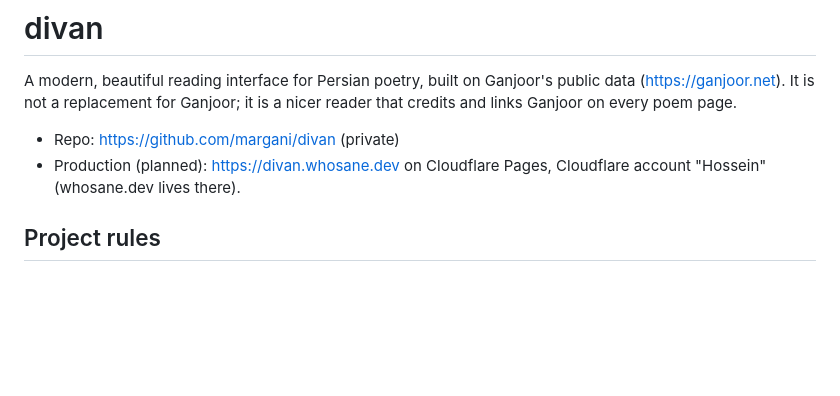
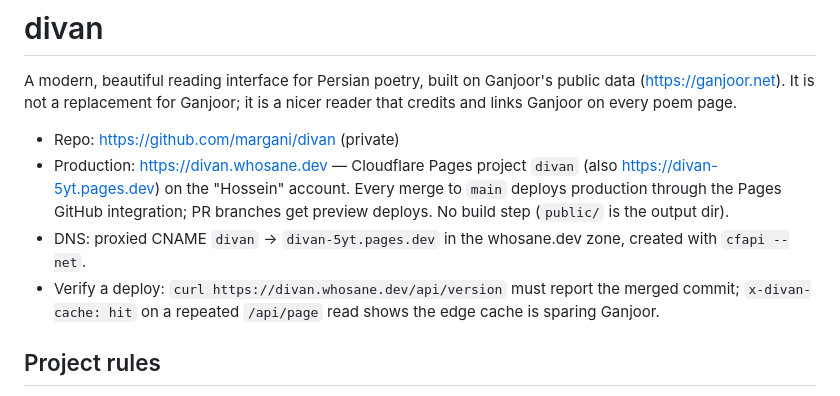
Before and after one commit to margani/divan, a Markdown page: CLAUDE.md, the part around the change. Rendered like a GitHub page; blank space fills up the shorter version.

Commit message:
Document the Pages deploy and how to verify it (#9)
Claude-Session: https://claude.ai/code/session_01QY4t6peCee2AUF2qzbkxNM

Co-authored-by: Claude Opus 5.5 <noreply@anthropic.com>

```diff
--- a/CLAUDE.md
+++ b/CLAUDE.md
@@ -5,8 +5,15 @@ public data (https://ganjoor.net). It is not a replacement for Ganjoor; it is a
 nicer reader that credits and links Ganjoor on every poem page.
 
 - Repo: https://github.com/margani/divan (private)
-- Production (planned): https://divan.whosane.dev on Cloudflare Pages,
-  Cloudflare account "Hossein" (whosane.dev lives there).
+- Production: https://divan.whosane.dev — Cloudflare Pages project `divan`
+  (also https://divan-5yt.pages.dev) on the "Hossein" account. Every merge to
+  `main` deploys production through the Pages GitHub integration; PR branches
+  get preview deploys. No build step (`public/` is the output dir).
+- DNS: proxied CNAME `divan` → `divan-5yt.pages.dev` in the whosane.dev zone,
+  created with `cfapi --net`.
+- Verify a deploy: `curl https://divan.whosane.dev/api/version` must report the
+  merged commit; `x-divan-cache: hit` on a repeated `/api/page` read shows
+  the edge cache is sparing Ganjoor.
 
 ## Project rules
 
```
